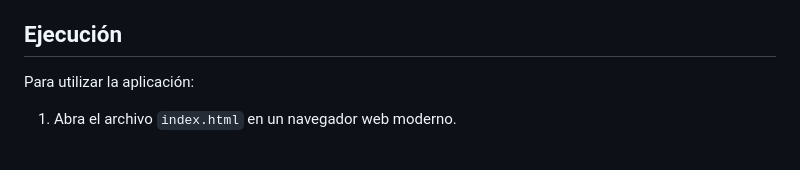
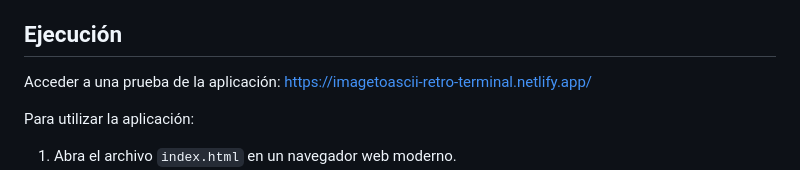
Before and after one commit to dianAnton/retro-terminal-style-web-project-img-to-ASCII, a Markdown page: README.md, the part around the change. Rendered like a GitHub page; blank space fills up the shorter version.

```diff
--- a/README.md
+++ b/README.md
@@ -48,6 +48,8 @@ El proceso de conversión funciona de la siguiente manera:
 
 ## Ejecución
 
+Acceder a una prueba de la aplicación: [https://imagetoascii-retro-terminal.netlify.app/](https://imagetoascii-retro-terminal.netlify.app/)
+
 Para utilizar la aplicación:
 
 1.  Abra el archivo `index.html` en un navegador web moderno.
```
